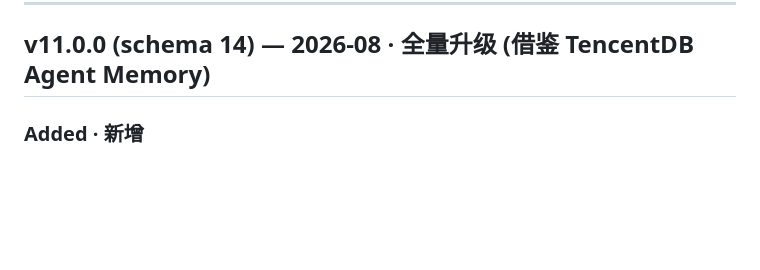
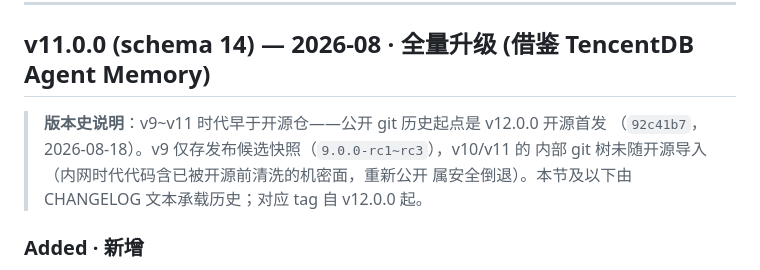
Before and after one commit to sandro1123/mimir-memory, a Markdown page: CHANGELOG.md, the part around the change. Drawn GitHub-style; blank space fills up the shorter version.

```diff
--- a/CHANGELOG.md
+++ b/CHANGELOG.md
@@ -230,6 +230,11 @@
 
 ## v11.0.0 (schema 14) — 2026-08 · 全量升级 (借鉴 TencentDB Agent Memory)
 
+> **版本史说明**：v9~v11 时代早于开源仓——公开 git 历史起点是 v12.0.0 开源首发
+> （`92c41b7`，2026-08-18）。v9 仅存发布候选快照（`9.0.0-rc1~rc3`），v10/v11 的
+> 内部 git 树未随开源导入（内网时代代码含已被开源前清洗的机密面，重新公开
+> 属安全倒退）。本节及以下由 CHANGELOG 文本承载历史；对应 tag 自 v12.0.0 起。
+
 ### Added · 新增
 - **Symbolic short-term memory**（`symbolic_memory.py`）— Mermaid canvas 卸载引擎。
 - **CodeGraph**（`code_symbols`, `code_relations`）— 代码符号索引、调用图、影响分析。
```
Also changed, not shown: README.md (+5 -0 lines).
